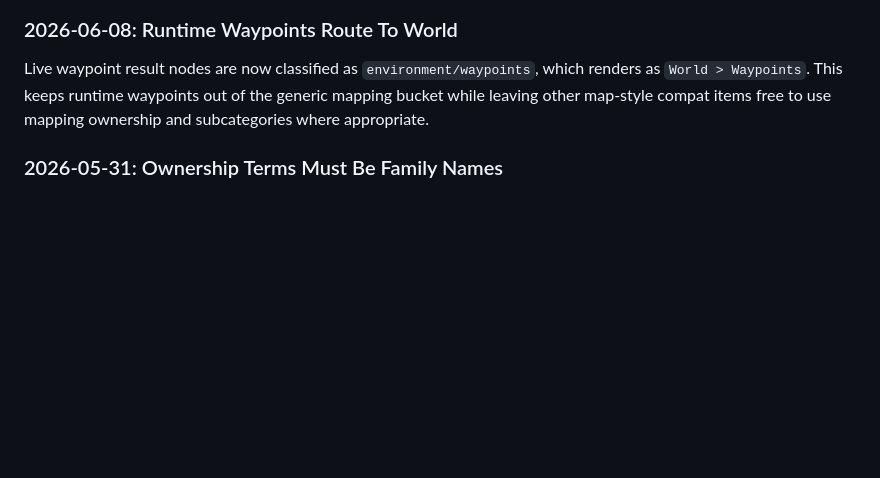
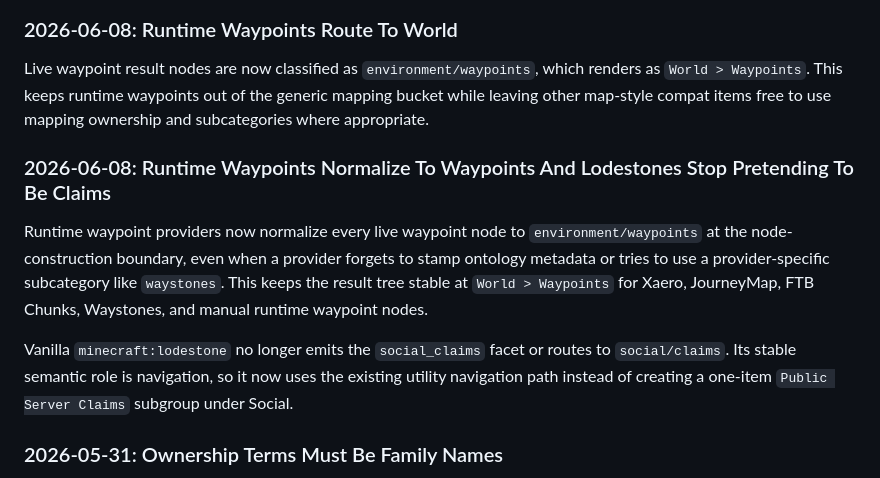
Before and after one commit to ashleywr/AutomatedMaterialsIndex, a Markdown page: docs/classification-routing-log.md, the part around the change. GitHub-like rendering; blank space fills up the shorter version.

Commit message:
Document waypoint normalization and lodestone reclassification
Add 2026-06-08 entry to classification log explaining runtime waypoint
normalization to environment/waypoints and lodestone's move from social/claims
to utility/navigation.

Update feature map to reflect mod compat runtime smoke testing workflow.

```diff
--- a/docs/classification-routing-log.md
+++ b/docs/classification-routing-log.md
@@ -207,6 +207,20 @@ Live waypoint result nodes are now classified as `environment/waypoints`, which
 renders as `World > Waypoints`. This keeps runtime waypoints out of the generic
 mapping bucket while leaving other map-style compat items free to use mapping
 ownership and subcategories where appropriate.
+
+### 2026-06-08: Runtime Waypoints Normalize To Waypoints And Lodestones Stop Pretending To Be Claims
+
+Runtime waypoint providers now normalize every live waypoint node to
+`environment/waypoints` at the node-construction boundary, even when a provider
+forgets to stamp ontology metadata or tries to use a provider-specific
+subcategory like `waystones`. This keeps the result tree stable at
+`World > Waypoints` for Xaero, JourneyMap, FTB Chunks, Waystones, and manual
+runtime waypoint nodes.
+
+Vanilla `minecraft:lodestone` no longer emits the `social_claims` facet or
+routes to `social/claims`. Its stable semantic role is navigation, so it now
+uses the existing utility navigation path instead of creating a one-item
+`Public Server Claims` subgroup under Social.
 
 ### 2026-05-31: Ownership Terms Must Be Family Names
 
```
Also changed, not shown: docs/feature-map.md (+1 -0 lines).
